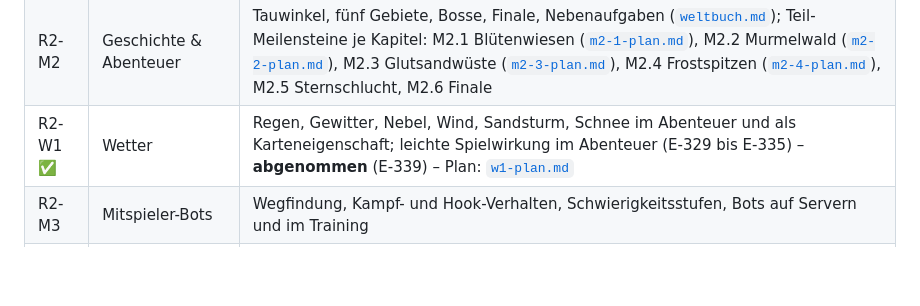
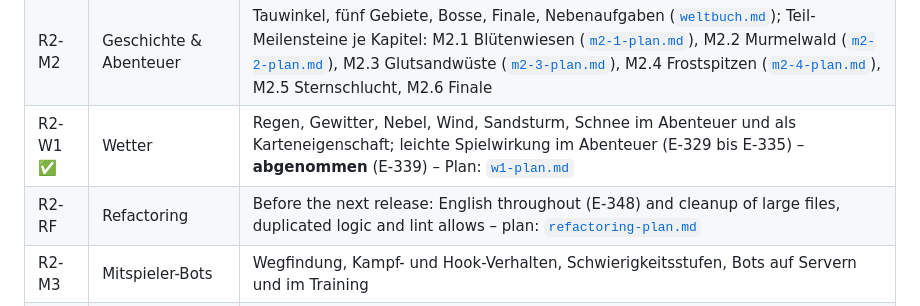
Before and after one commit to ehrenberg/elora, a Markdown page: docs/release-2/roadmap.md, the part around the change. Rendered like a GitHub page; blank space fills up the shorter version.

```diff
--- a/docs/release-2/roadmap.md
+++ b/docs/release-2/roadmap.md
@@ -30,6 +30,7 @@ Waffen & Inhalte, Gemeinschaft laufen dazwischen
 | R2-M1 | Abenteuer-Grundlage | Fähigkeiten, Gegner, Fortschritt, Spielstände, NPCs, Dialoge, Aufgaben, Editor; Abnahme mit dem Prolog – Plan: [`a1-plan.md`](a1-plan.md) |
 | R2-M2 | Geschichte & Abenteuer | Tauwinkel, fünf Gebiete, Bosse, Finale, Nebenaufgaben ([`weltbuch.md`](weltbuch.md)); Teil-Meilensteine je Kapitel: M2.1 Blütenwiesen ([`m2-1-plan.md`](m2-1-plan.md)), M2.2 Murmelwald ([`m2-2-plan.md`](m2-2-plan.md)), M2.3 Glutsandwüste ([`m2-3-plan.md`](m2-3-plan.md)), M2.4 Frostspitzen ([`m2-4-plan.md`](m2-4-plan.md)), M2.5 Sternschlucht, M2.6 Finale |
 | R2-W1 ✅ | Wetter | Regen, Gewitter, Nebel, Wind, Sandsturm, Schnee im Abenteuer und als Karteneigenschaft; leichte Spielwirkung im Abenteuer (E-329 bis E-335) – **abgenommen** (E-339) – Plan: [`w1-plan.md`](w1-plan.md) |
+| R2-RF | Refactoring | Before the next release: English throughout (E-348) and cleanup of large files, duplicated logic and lint allows – plan: [`refactoring-plan.md`](refactoring-plan.md) |
 | R2-M3 | Mitspieler-Bots | Wegfindung, Kampf- und Hook-Verhalten, Schwierigkeitsstufen, Bots auf Servern und im Training |
 | R2-M4 | Waffen & Inhalte | weitere Waffen, Sounds in Karten, neue Themen und Karten |
 | R2-M5 | Rollenspiel-PvP-Modus | „Quellenkampf“: Stufen, Ausbau und Beute während des Matches (E-204) |
```
Also changed, not shown: docs/release-2/entscheidungen.md (+1 -0 lines), docs/release-2/refactoring-plan.md (added, +96 -0 lines).
